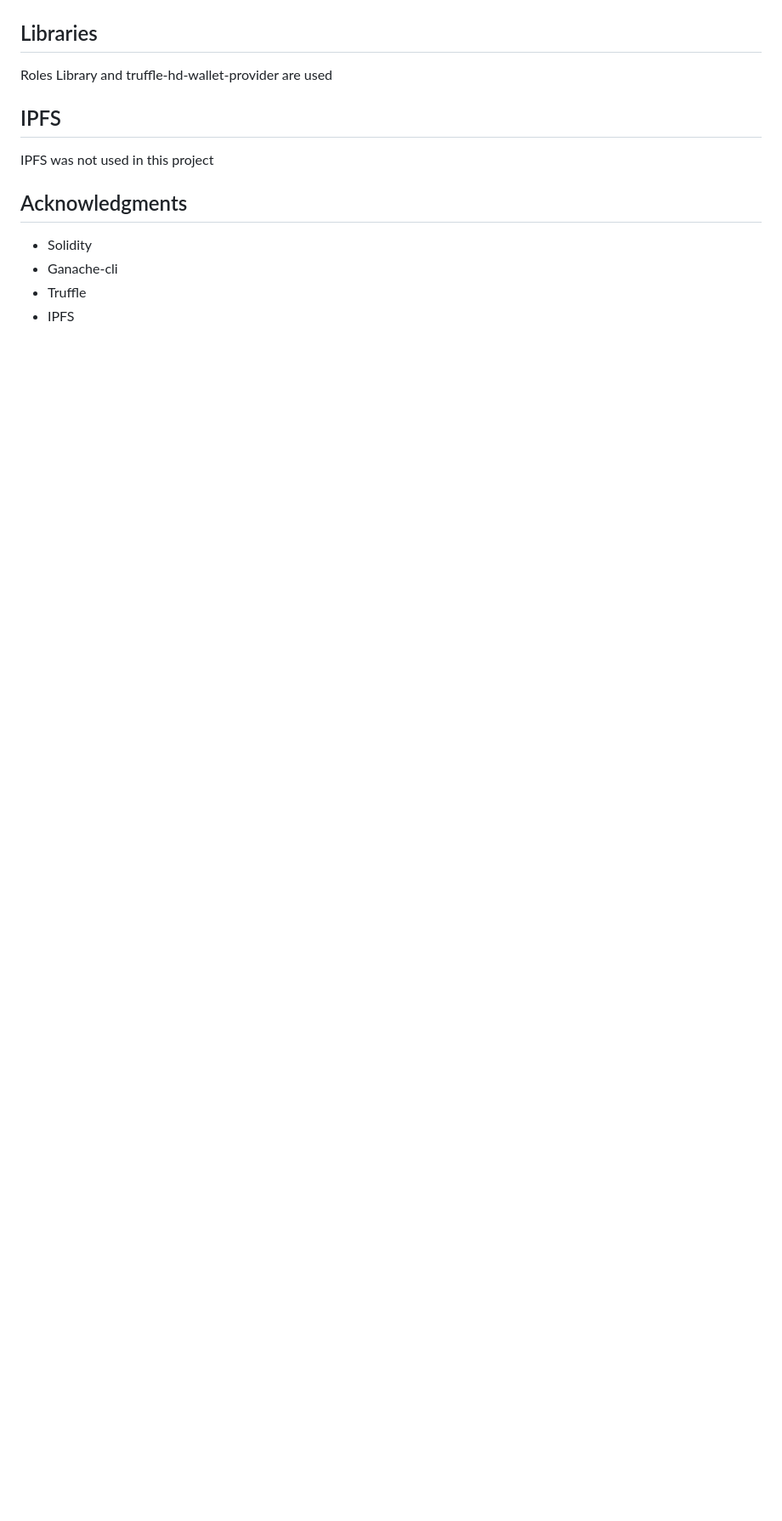
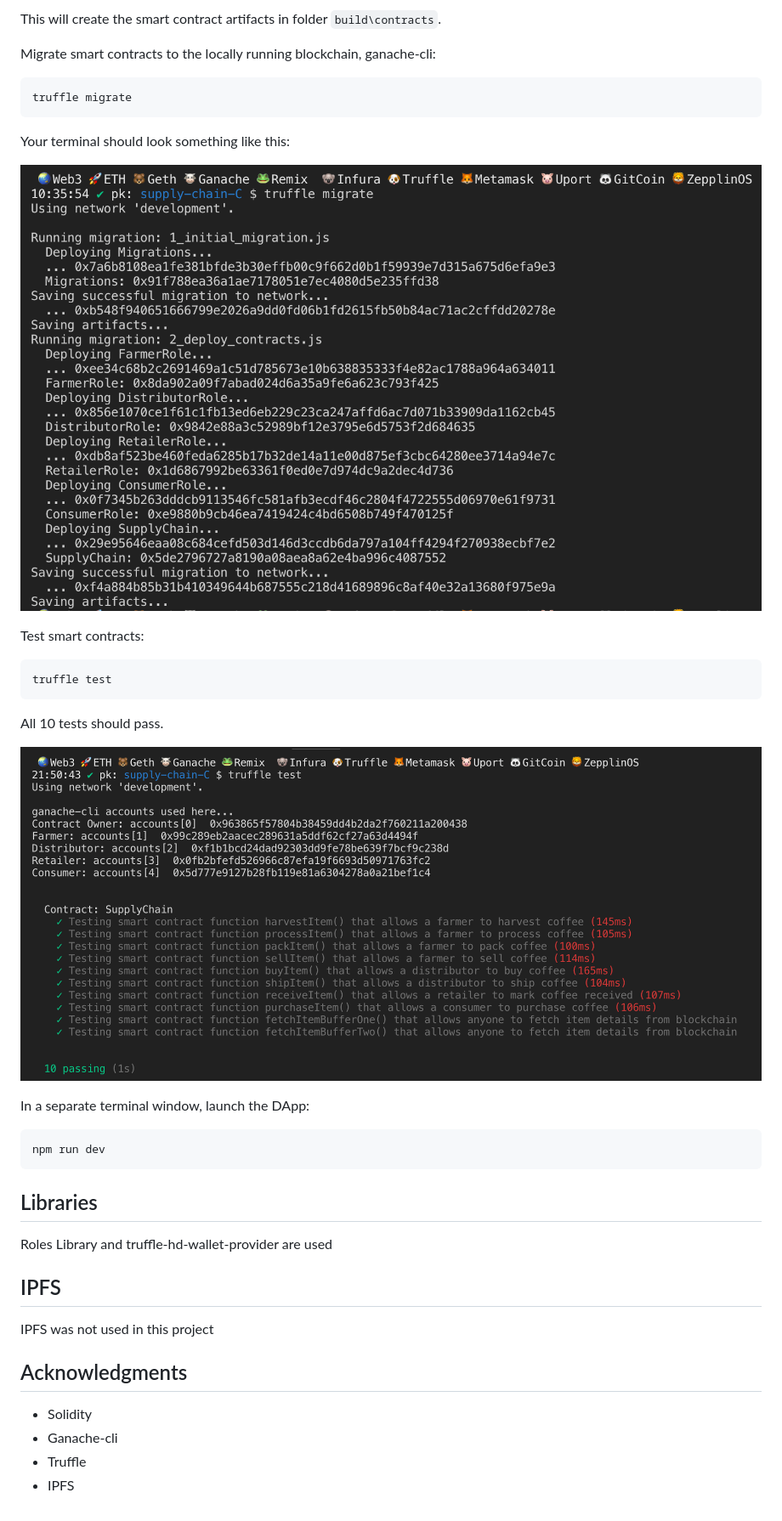
Before and after one commit to ericmault/udacity-blockchain-developer-program, a Markdown page: project3/README.md, the part around one of its changes. Shown at 85% size. GitHub-like rendering; pictures changed too: project3/images/truffle_migrate3.png (added), project3/images/truffle_test4.png (added); blank space fills up the shorter version.

````diff
--- a/project3/README.md
+++ b/project3/README.md
@@ -51,3 +97,32 @@ State
+This will create the smart contract artifacts in folder ```build\contracts```.
+
+Migrate smart contracts to the locally running blockchain, ganache-cli:
+
+```
+truffle migrate
+```
+
+Your terminal should look something like this:
+
+![truffle test](images/truffle_migrate3.png)
+
+Test smart contracts:
+
+```
+truffle test
+```
+
+All 10 tests should pass.
+
+![truffle test](images/truffle_test4.png)
+
+In a separate terminal window, launch the DApp:
+
+```
+npm run dev
+```
+
+
 ## Libraries
 
 Roles Library and truffle-hd-wallet-provider are used
````
Also changed, not shown: other parts of project3/README.md (+46 -0 lines), project3/images/ganache-cli1.png (added), project3/images/truffle_compile2.png (added).
